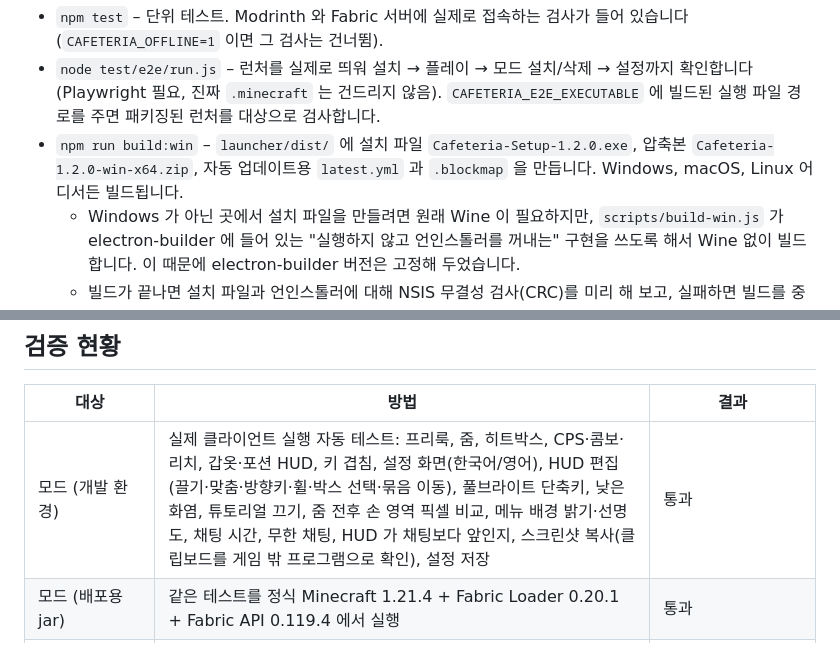
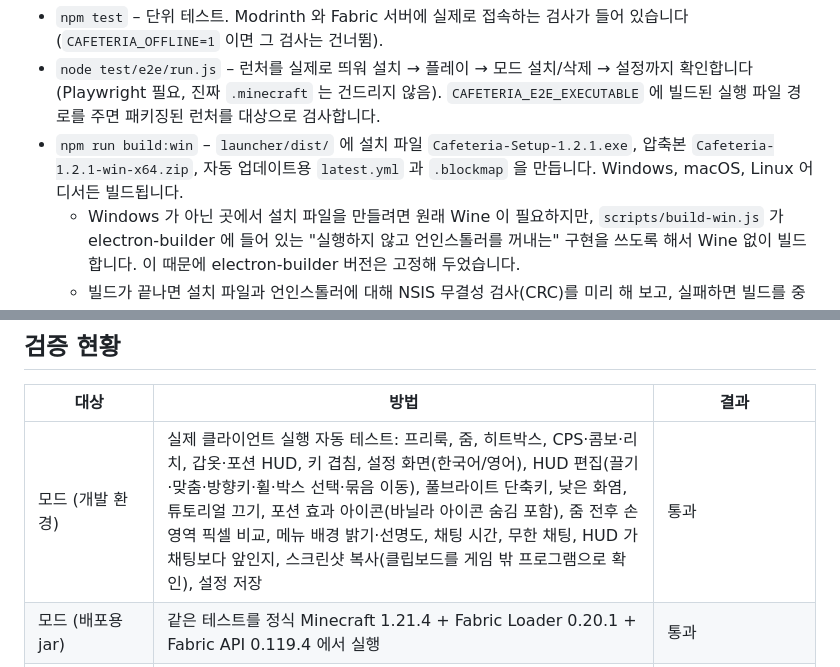
Before and after one commit to lhj080902/cafeteria, a Markdown page: README.md, 2 parts joined by grey strips. Rendered like a GitHub page.

```diff
--- a/README.md
+++ b/README.md
@@ -182,7 +182,7 @@ npm run build:win
 
 - `npm test` – 단위 테스트. Modrinth 와 Fabric 서버에 실제로 접속하는 검사가 들어 있습니다 (`CAFETERIA_OFFLINE=1` 이면 그 검사는 건너뜀).
 - `node test/e2e/run.js` – 런처를 실제로 띄워 설치 → 플레이 → 모드 설치/삭제 → 설정까지 확인합니다 (Playwright 필요, 진짜 `.minecraft` 는 건드리지 않음). `CAFETERIA_E2E_EXECUTABLE` 에 빌드된 실행 파일 경로를 주면 패키징된 런처를 대상으로 검사합니다.
-- `npm run build:win` – `launcher/dist/` 에 설치 파일 `Cafeteria-Setup-1.2.0.exe`, 압축본 `Cafeteria-1.2.0-win-x64.zip`, 자동 업데이트용 `latest.yml` 과 `.blockmap` 을 만듭니다. Windows, macOS, Linux 어디서든 빌드됩니다.
+- `npm run build:win` – `launcher/dist/` 에 설치 파일 `Cafeteria-Setup-1.2.1.exe`, 압축본 `Cafeteria-1.2.1-win-x64.zip`, 자동 업데이트용 `latest.yml` 과 `.blockmap` 을 만듭니다. Windows, macOS, Linux 어디서든 빌드됩니다.
   - Windows 가 아닌 곳에서 설치 파일을 만들려면 원래 Wine 이 필요하지만, `scripts/build-win.js` 가 electron-builder 에 들어 있는 "실행하지 않고 언인스톨러를 꺼내는" 구현을 쓰도록 해서 Wine 없이 빌드합니다. 이 때문에 electron-builder 버전은 고정해 두었습니다.
   - 빌드가 끝나면 설치 파일과 언인스톨러에 대해 NSIS 무결성 검사(CRC)를 미리 해 보고, 실패하면 빌드를 중단합니다.
 
@@ -202,7 +202,7 @@ npm run build:win
 
 | 대상 | 방법 | 결과 |
 | --- | --- | --- |
-| 모드 (개발 환경) | 실제 클라이언트 실행 자동 테스트: 프리룩, 줌, 히트박스, CPS·콤보·리치, 갑옷·포션 HUD, 키 겹침, 설정 화면(한국어/영어), HUD 편집(끌기·맞춤·방향키·휠·박스 선택·묶음 이동), 풀브라이트 단축키, 낮은 화염, 튜토리얼 끄기, 줌 전후 손 영역 픽셀 비교, 메뉴 배경 밝기·선명도, 채팅 시간, 무한 채팅, HUD 가 채팅보다 앞인지, 스크린샷 복사(클립보드를 게임 밖 프로그램으로 확인), 설정 저장 | 통과 |
+| 모드 (개발 환경) | 실제 클라이언트 실행 자동 테스트: 프리룩, 줌, 히트박스, CPS·콤보·리치, 갑옷·포션 HUD, 키 겹침, 설정 화면(한국어/영어), HUD 편집(끌기·맞춤·방향키·휠·박스 선택·묶음 이동), 풀브라이트 단축키, 낮은 화염, 튜토리얼 끄기, 포션 효과 아이콘(바닐라 아이콘 숨김 포함), 줌 전후 손 영역 픽셀 비교, 메뉴 배경 밝기·선명도, 채팅 시간, 무한 채팅, HUD 가 채팅보다 앞인지, 스크린샷 복사(클립보드를 게임 밖 프로그램으로 확인), 설정 저장 | 통과 |
 | 모드 (배포용 jar) | 같은 테스트를 정식 Minecraft 1.21.4 + Fabric Loader 0.20.1 + Fabric API 0.119.4 에서 실행 | 통과 |
 | 모드 + 다른 모드 | 같은 테스트를 Xaero's Minimap 26.5.0, World Map 1.46.0, FastPack 0.3.1 과 함께 실행 | 통과 |
 | 스크린샷 복사 (Windows) | Linux(X11)에서만 확인. Windows 의 클립보드 동작과 PowerShell 예비 경로는 실행해 보지 못함 | **실제 Windows 미검증** |
```
Also changed, not shown: other parts of README.md (+4 -4 lines), docs/screenshots/mod-status-huds.png (added), 11 other files.
